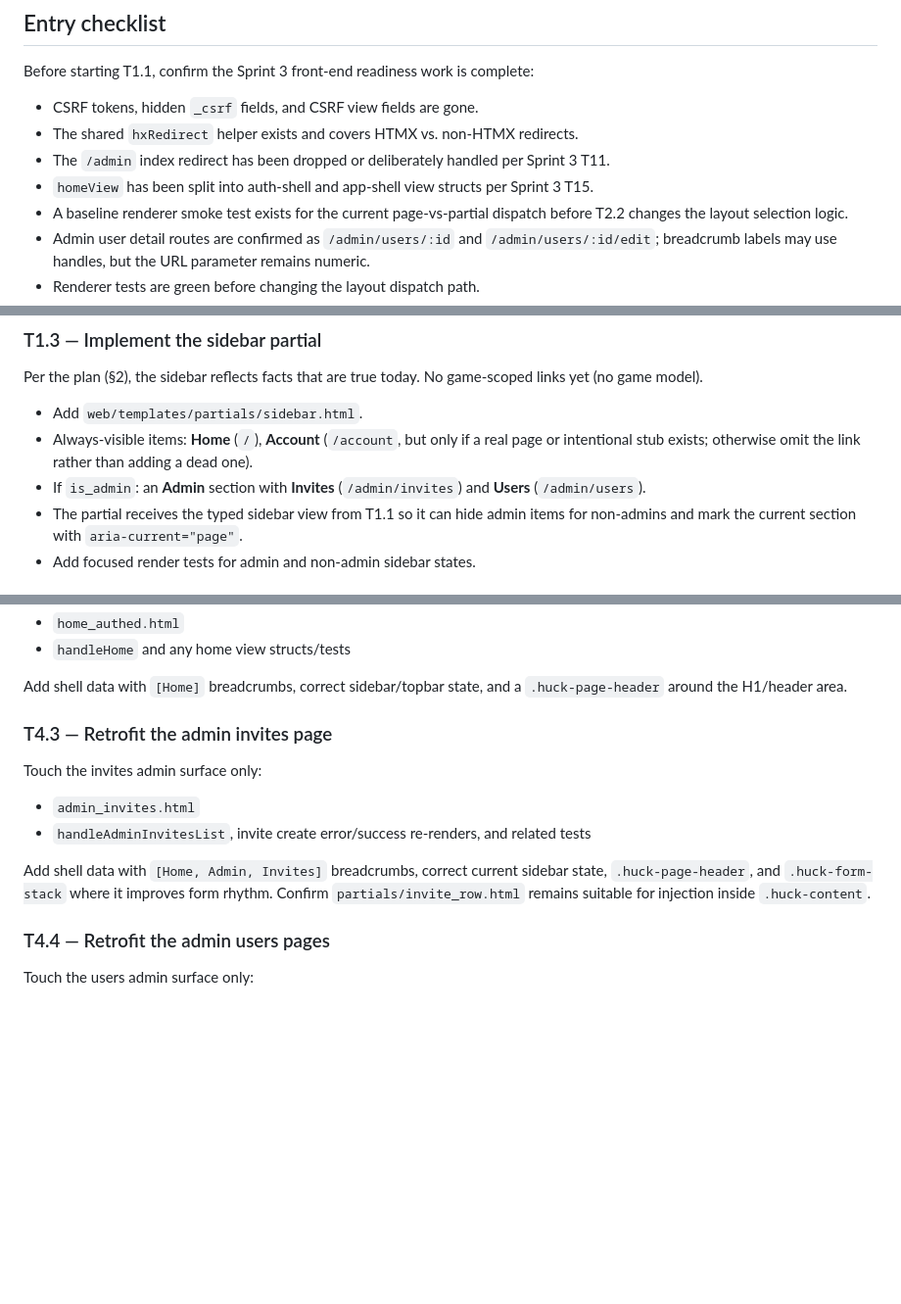
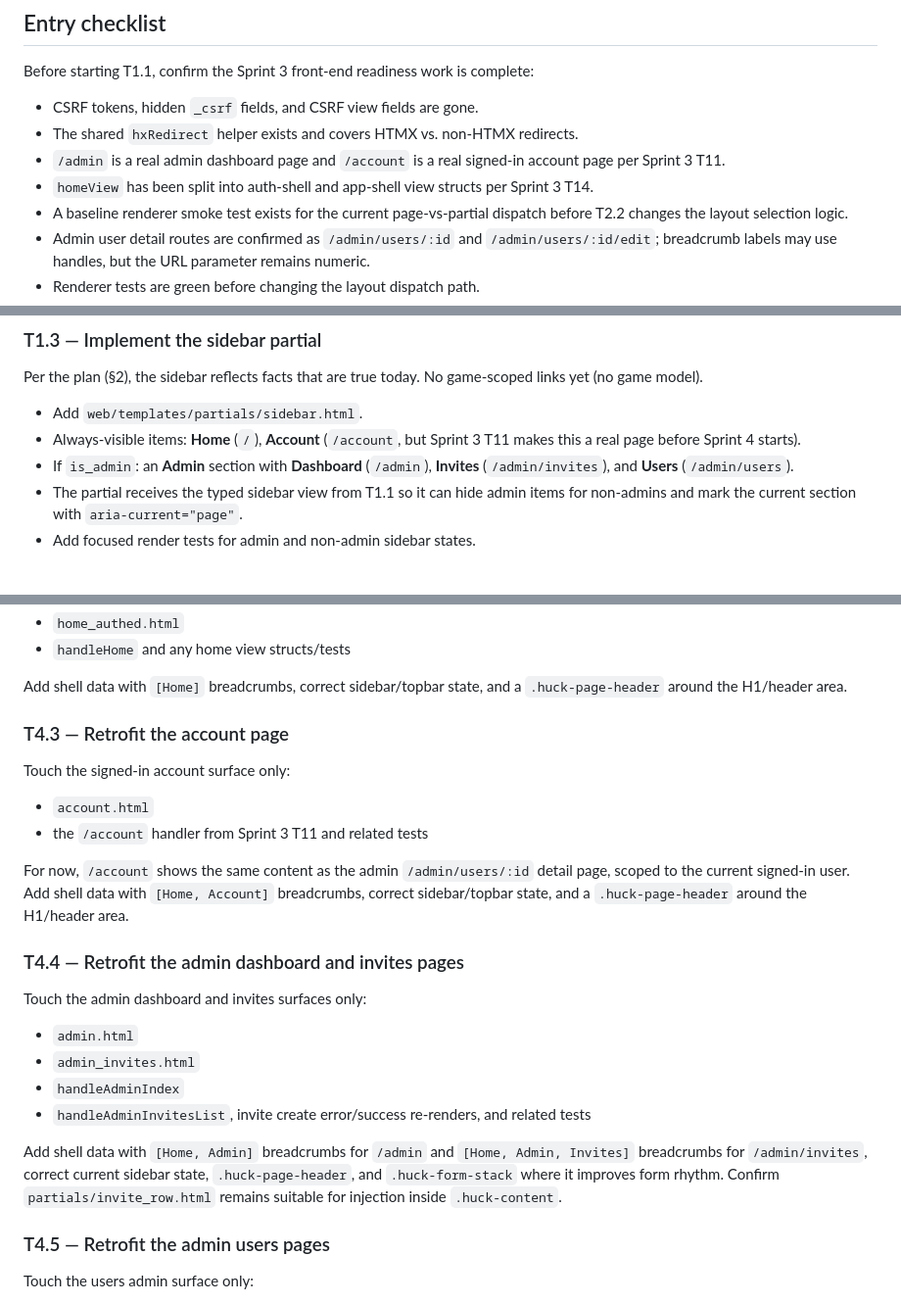
Before and after one commit to mdhender/huck, a Markdown page: docs/sprint-4.md, 3 parts joined by grey strips. Shown at 98% size. Rendered like a GitHub page; blank space fills up the shorter version.

Commit message:
docs: mark sprint 3 ready

```diff
--- a/docs/sprint-4.md
+++ b/docs/sprint-4.md
@@ -28,10 +28,10 @@ complete:
 - CSRF tokens, hidden `_csrf` fields, and CSRF view fields are gone.
 - The shared `hxRedirect` helper exists and covers HTMX vs. non-HTMX
   redirects.
-- The `/admin` index redirect has been dropped or deliberately handled
-  per Sprint 3 T11.
+- `/admin` is a real admin dashboard page and `/account` is a real
+  signed-in account page per Sprint 3 T11.
 - `homeView` has been split into auth-shell and app-shell view structs
-  per Sprint 3 T15.
+  per Sprint 3 T14.
 - A baseline renderer smoke test exists for the current page-vs-partial
   dispatch before T2.2 changes the layout selection logic.
 - Admin user detail routes are confirmed as `/admin/users/:id` and
@@ -105,10 +106,9 @@ game-scoped links yet (no game model).
 
 - Add `web/templates/partials/sidebar.html`.
 - Always-visible items: **Home** (`/`), **Account** (`/account`, but
-  only if a real page or intentional stub exists; otherwise omit the
-  link rather than adding a dead one).
-- If `is_admin`: an **Admin** section with **Invites**
-  (`/admin/invites`) and **Users** (`/admin/users`).
+  Sprint 3 T11 makes this a real page before Sprint 4 starts).
+- If `is_admin`: an **Admin** section with **Dashboard** (`/admin`),
+  **Invites** (`/admin/invites`), and **Users** (`/admin/users`).
 - The partial receives the typed sidebar view from T1.1 so it can hide
   admin items for non-admins and mark the current section with
   `aria-current="page"`.
@@ -213,20 +213,35 @@ Touch the signed-in home path only:
 Add shell data with `[Home]` breadcrumbs, correct sidebar/topbar state,
 and a `.huck-page-header` around the H1/header area.
 
-### T4.3 — Retrofit the admin invites page
+### T4.3 — Retrofit the account page
 
-Touch the invites admin surface only:
+Touch the signed-in account surface only:
 
+- `account.html`
+- the `/account` handler from Sprint 3 T11 and related tests
+
+For now, `/account` shows the same content as the admin
+`/admin/users/:id` detail page, scoped to the current signed-in user.
+Add shell data with `[Home, Account]` breadcrumbs, correct sidebar/topbar
+state, and a `.huck-page-header` around the H1/header area.
+
+### T4.4 — Retrofit the admin dashboard and invites pages
+
+Touch the admin dashboard and invites surfaces only:
+
+- `admin.html`
 - `admin_invites.html`
+- `handleAdminIndex`
 - `handleAdminInvitesList`, invite create error/success re-renders, and
   related tests
 
-Add shell data with `[Home, Admin, Invites]` breadcrumbs, correct current
-sidebar state, `.huck-page-header`, and `.huck-form-stack` where it
-improves form rhythm. Confirm `partials/invite_row.html` remains suitable
-for injection inside `.huck-content`.
+Add shell data with `[Home, Admin]` breadcrumbs for `/admin` and
+`[Home, Admin, Invites]` breadcrumbs for `/admin/invites`, correct
+current sidebar state, `.huck-page-header`, and `.huck-form-stack`
+where it improves form rhythm. Confirm `partials/invite_row.html`
+remains suitable for injection inside `.huck-content`.
 
-### T4.4 — Retrofit the admin users pages
+### T4.5 — Retrofit the admin users pages
 
 Touch the users admin surface only:
 
```
Also changed, not shown: other parts of docs/sprint-4.md (+7 -5 lines), docs/front-end-plan.md (+11 -5 lines), docs/sprint-3.md (+43 -35 lines).
